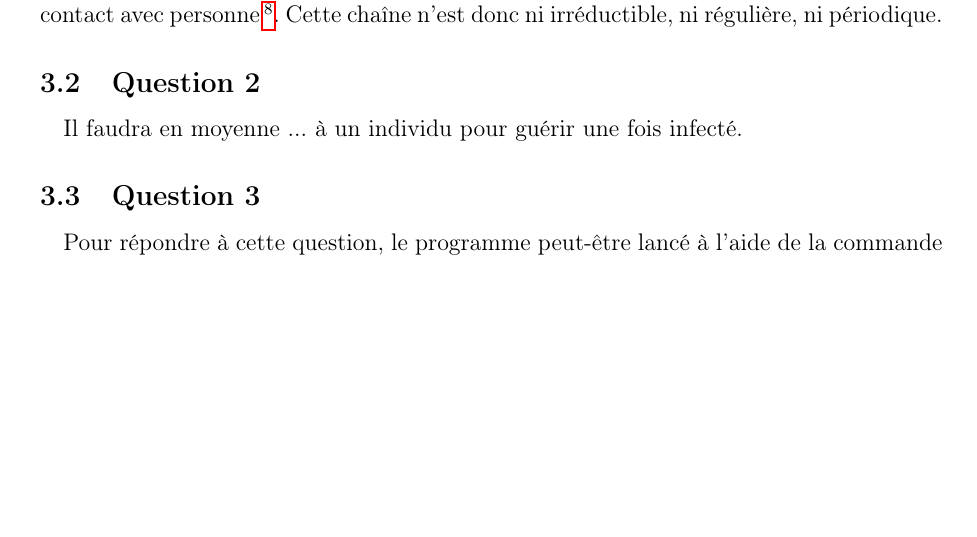
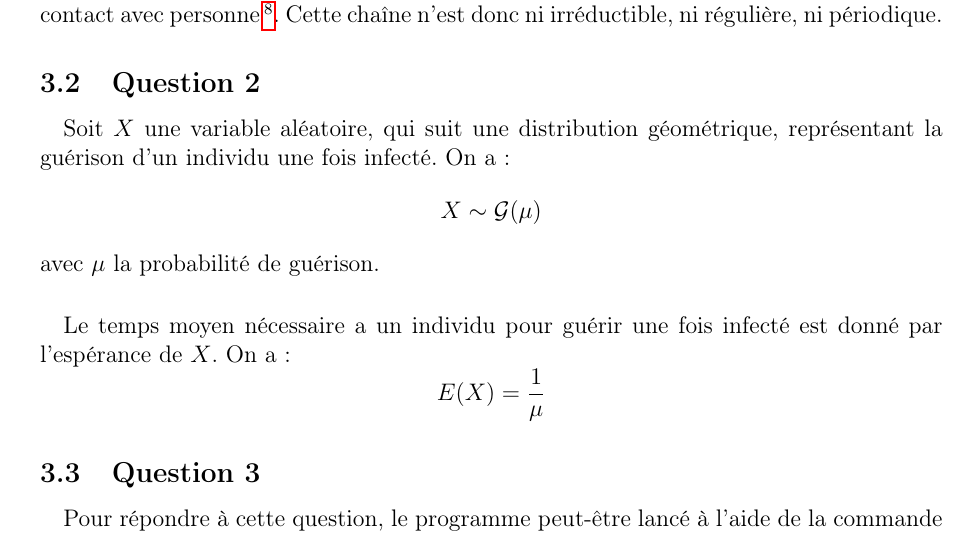
Before and after one commit to OlivierJoris/Analyse-de-la-propagation-d-un-virus-dans-une-population, a LaTeX document (rapport/rapport.tex): part of page 4 of 18, cut so that both start at the same text, the shorter picture padded with empty space. Compiled offline with pdfLaTeX.

Commit message:
Ajout q2 section1

```diff
--- a/rapport/rapport.tex
+++ b/rapport/rapport.tex
@@ -22,6 +22,9 @@
 \usepackage[unicode]{hyperref}
 \usepackage{url}
 \usepackage{float}
+\usepackage{amsmath}
+\usepackage{multicol}
+\usepackage{amssymb}
 
 \definecolor{mygray}{rgb}{0.5,0.5,0.5}
 
@@ -111,7 +114,8 @@
 
 \subsection{Question 2}
 
-\paragraph{}Il faudra en moyenne ... à un individu pour guérir une fois infecté.
+\paragraph{}Soit $X$ une variable aléatoire, qui suit une distribution géométrique, représentant la guérison d'un individu une fois infecté. On a: $$X \sim \mathcal{G}(\mu)$$ avec $\mu$ la probabilité de guérison.
+\paragraph{}Le temps moyen nécessaire a un individu pour guérir une fois infecté est donné par l'espérance de $X$. On a: $$E(X) = \frac{1}{\mu}$$
 
 \subsection{Question 3}
 
```
Also changed, not shown: rapport/rapport.pdf.
